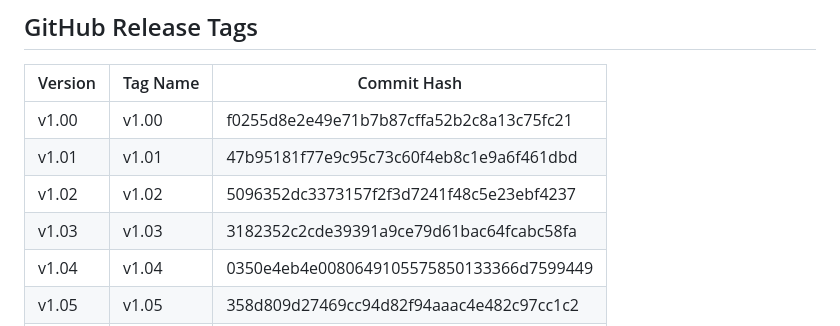
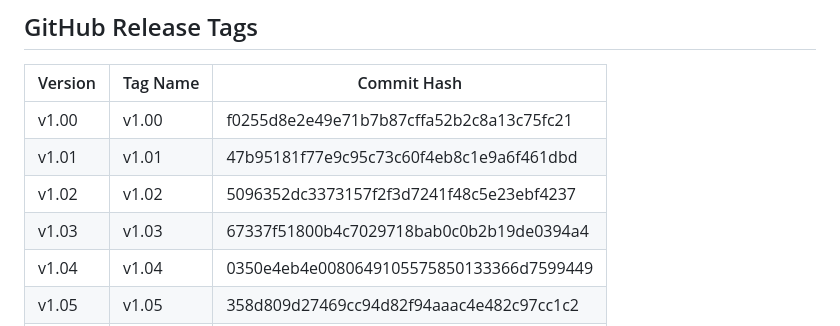
Before and after one commit to Glenn-IT/AGS-AOPCR-IPCR-Generation-System, a Markdown page: docs/Version-Control.md, the part around the change. Drawn GitHub-style.

Commit message:
docs: update v1.03 hash after demo-credentials cherry-pick
Co-Authored-By: Claude Sonnet 5 <noreply@anthropic.com>

```diff
--- a/docs/Version-Control.md
+++ b/docs/Version-Control.md
@@ -70,7 +70,7 @@ Tags are lightweight pointers to specific commits. Even as `main` moves forward,
 | v1.00   | v1.00    | f0255d8e2e49e71b7b87cffa52b2c8a13c75fc21 |
 | v1.01   | v1.01    | 47b95181f77e9c95c73c60f4eb8c1e9a6f461dbd |
 | v1.02   | v1.02    | 5096352dc3373157f2f3d7241f48c5e23ebf4237 |
-| v1.03   | v1.03    | 3182352c2cde39391a9ce79d61bac64fcabc58fa |
+| v1.03   | v1.03    | 67337f51800b4c7029718bab0c0b2b19de0394a4 |
 | v1.04   | v1.04    | 0350e4eb4e0080649105575850133366d7599449 |
 | v1.05   | v1.05    | 358d809d27469cc94d82f94aaac4e482c97cc1c2 |
 | v1.06   | v1.06    | 4913c2aea25e944ce436b12be187759a0481689c |
```
